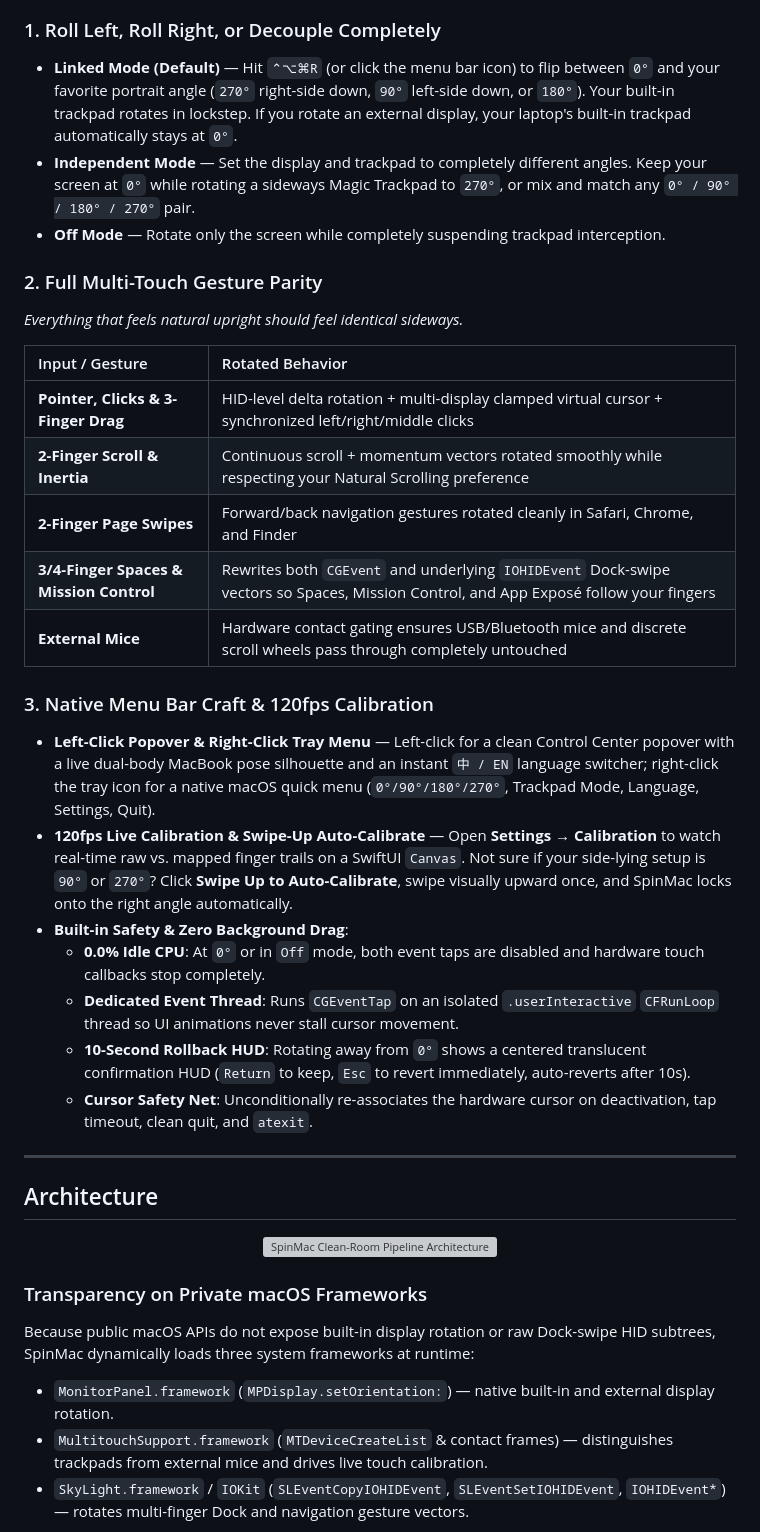
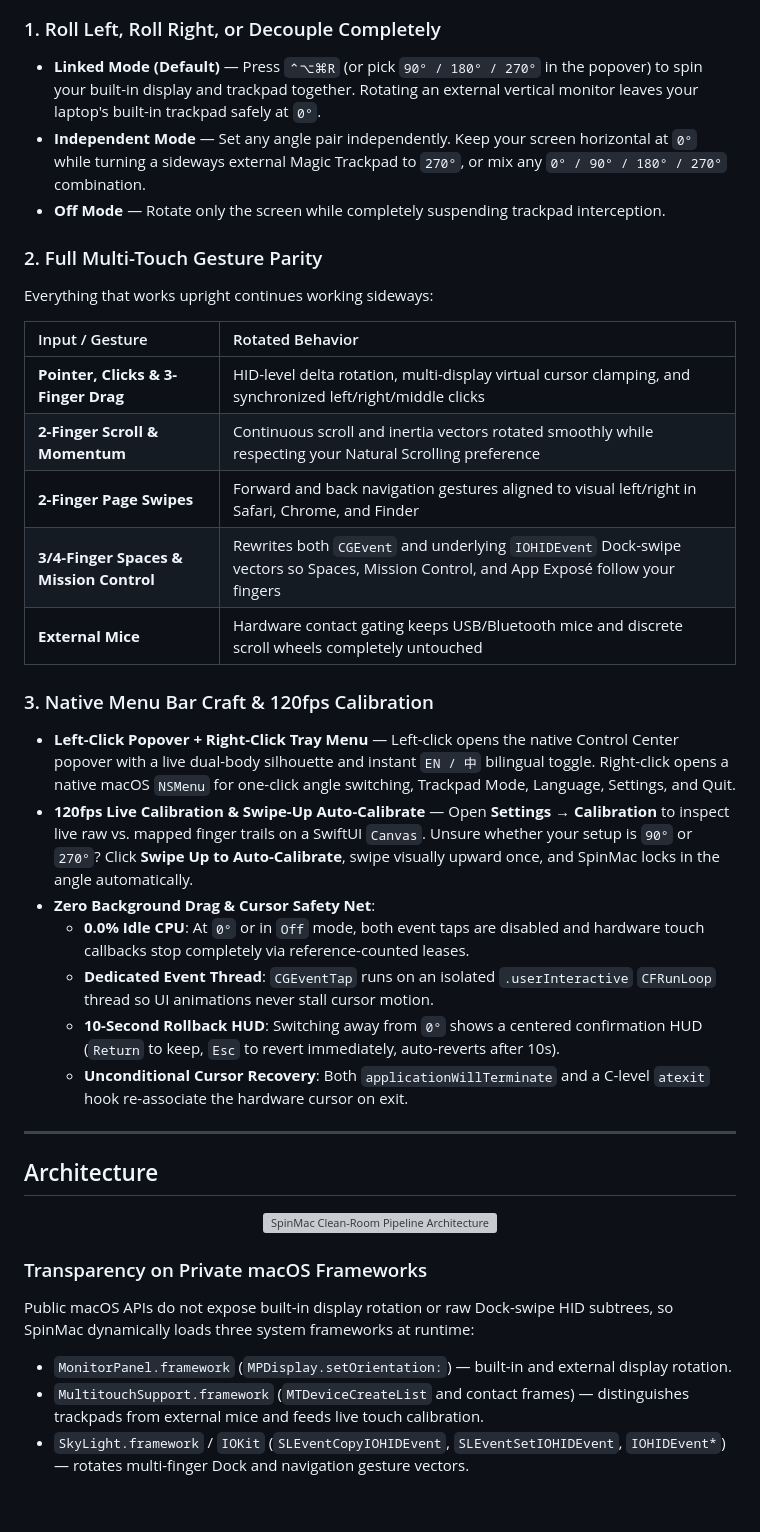
Before and after one commit to BobbyCats/SpinMac, a Markdown page: README.md, the part around one of its changes. Rendered like a GitHub page; blank space fills up the shorter version; grey boxes are pictures that could not be loaded.

```diff
--- a/README.md
+++ b/README.md
@@ -45,27 +92,27 @@ So I built **SpinMac** — a tiny, slightly over-engineered native macOS menu ba
 ### 1. Roll Left, Roll Right, or Decouple Completely
-- **Linked Mode (Default)** — Hit `⌃⌥⌘R` (or click the menu bar icon) to flip between `0°` and your favorite portrait angle (`270°` right-side down, `90°` left-side down, or `180°`). Your built-in trackpad rotates in lockstep. If you rotate an external display, your laptop's built-in trackpad automatically stays at `0°`.
-- **Independent Mode** — Set the display and trackpad to completely different angles. Keep your screen at `0°` while rotating a sideways Magic Trackpad to `270°`, or mix and match any `0° / 90° / 180° / 270°` pair.
+- **Linked Mode (Default)** — Press `⌃⌥⌘R` (or pick `90° / 180° / 270°` in the popover) to spin your built-in display and trackpad together. Rotating an external vertical monitor leaves your laptop's built-in trackpad safely at `0°`.
+- **Independent Mode** — Set any angle pair independently. Keep your screen horizontal at `0°` while turning a sideways external Magic Trackpad to `270°`, or mix any `0° / 90° / 180° / 270°` combination.
 - **Off Mode** — Rotate only the screen while completely suspending trackpad interception.
 
 ### 2. Full Multi-Touch Gesture Parity
-*Everything that feels natural upright should feel identical sideways.*
+Everything that works upright continues working sideways:
 
 | Input / Gesture | Rotated Behavior |
 | :--- | :--- |
-| **Pointer, Clicks & 3-Finger Drag** | HID-level delta rotation + multi-display clamped virtual cursor + synchronized left/right/middle clicks |
-| **2-Finger Scroll & Inertia** | Continuous scroll + momentum vectors rotated smoothly while respecting your Natural Scrolling preference |
-| **2-Finger Page Swipes** | Forward/back navigation gestures rotated cleanly in Safari, Chrome, and Finder |
+| **Pointer, Clicks & 3-Finger Drag** | HID-level delta rotation, multi-display virtual cursor clamping, and synchronized left/right/middle clicks |
+| **2-Finger Scroll & Momentum** | Continuous scroll and inertia vectors rotated smoothly while respecting your Natural Scrolling preference |
+| **2-Finger Page Swipes** | Forward and back navigation gestures aligned to visual left/right in Safari, Chrome, and Finder |
 | **3/4-Finger Spaces & Mission Control** | Rewrites both `CGEvent` and underlying `IOHIDEvent` Dock-swipe vectors so Spaces, Mission Control, and App Exposé follow your fingers |
-| **External Mice** | Hardware contact gating ensures USB/Bluetooth mice and discrete scroll wheels pass through completely untouched |
+| **External Mice** | Hardware contact gating keeps USB/Bluetooth mice and discrete scroll wheels completely untouched |
 
 ### 3. Native Menu Bar Craft & 120fps Calibration
-- **Left-Click Popover & Right-Click Tray Menu** — Left-click for a clean Control Center popover with a live dual-body MacBook pose silhouette and an instant `中 / EN` language switcher; right-click the tray icon for a native macOS quick menu (`0°/90°/180°/270°`, Trackpad Mode, Language, Settings, Quit).
-- **120fps Live Calibration & Swipe-Up Auto-Calibrate** — Open **Settings → Calibration** to watch real-time raw vs. mapped finger trails on a SwiftUI `Canvas`. Not sure if your side-lying setup is `90°` or `270°`? Click **Swipe Up to Auto-Calibrate**, swipe visually upward once, and SpinMac locks onto the right angle automatically.
-- **Built-in Safety & Zero Background Drag**:
-  - **0.0% Idle CPU**: At `0°` or in `Off` mode, both event taps are disabled and hardware touch callbacks stop completely.
-  - **Dedicated Event Thread**: Runs `CGEventTap` on an isolated `.userInteractive` `CFRunLoop` thread so UI animations never stall cursor movement.
-  - **10-Second Rollback HUD**: Rotating away from `0°` shows a centered translucent confirmation HUD (`Return` to keep, `Esc` to revert immediately, auto-reverts after 10s).
-  - **Cursor Safety Net**: Unconditionally re-associates the hardware cursor on deactivation, tap timeout, clean quit, and `atexit`.
+- **Left-Click Popover + Right-Click Tray Menu** — Left-click opens the native Control Center popover with a live dual-body silhouette and instant `EN / 中` bilingual toggle. Right-click opens a native macOS `NSMenu` for one-click angle switching, Trackpad Mode, Language, Settings, and Quit.
+- **120fps Live Calibration & Swipe-Up Auto-Calibrate** — Open **Settings → Calibration** to inspect live raw vs. mapped finger trails on a SwiftUI `Canvas`. Unsure whether your setup is `90°` or `270°`? Click **Swipe Up to Auto-Calibrate**, swipe visually upward once, and SpinMac locks in the angle automatically.
+- **Zero Background Drag & Cursor Safety Net**:
+  - **0.0% Idle CPU**: At `0°` or in `Off` mode, both event taps are disabled and hardware touch callbacks stop completely via reference-counted leases.
+  - **Dedicated Event Thread**: `CGEventTap` runs on an isolated `.userInteractive` `CFRunLoop` thread so UI animations never stall cursor motion.
+  - **10-Second Rollback HUD**: Switching away from `0°` shows a centered confirmation HUD (`Return` to keep, `Esc` to revert immediately, auto-reverts after 10s).
+  - **Unconditional Cursor Recovery**: Both `applicationWillTerminate` and a C-level `atexit` hook re-associate the hardware cursor on exit.
 
 ---
 
@@ -76,8 +123,8 @@ So I built **SpinMac** — a tiny, slightly over-engineered native macOS menu ba
 </div>
 
 ### Transparency on Private macOS Frameworks
-Because public macOS APIs do not expose built-in display rotation or raw Dock-swipe HID subtrees, SpinMac dynamically loads three system frameworks at runtime:
-- `MonitorPanel.framework` (`MPDisplay.setOrientation:`) — native built-in and external display rotation.
-- `MultitouchSupport.framework` (`MTDeviceCreateList` & contact frames) — distinguishes trackpads from external mice and drives live touch calibration.
+Public macOS APIs do not expose built-in display rotation or raw Dock-swipe HID subtrees, so SpinMac dynamically loads three system frameworks at runtime:
+- `MonitorPanel.framework` (`MPDisplay.setOrientation:`) — built-in and external display rotation.
+- `MultitouchSupport.framework` (`MTDeviceCreateList` and contact frames) — distinguishes trackpads from external mice and feeds live touch calibration.
 - `SkyLight.framework` / `IOKit` (`SLEventCopyIOHIDEvent`, `SLEventSetIOHIDEvent`, `IOHIDEvent*`) — rotates multi-finger Dock and navigation gesture vectors.
 
```
Also changed, not shown: other parts of README.md (+81 -58 lines), README.zh-CN.md (+97 -79 lines), docs/assets/ui-showcase.png (added), docs/assets/wechat-coffee.png (added), 8 other files.
